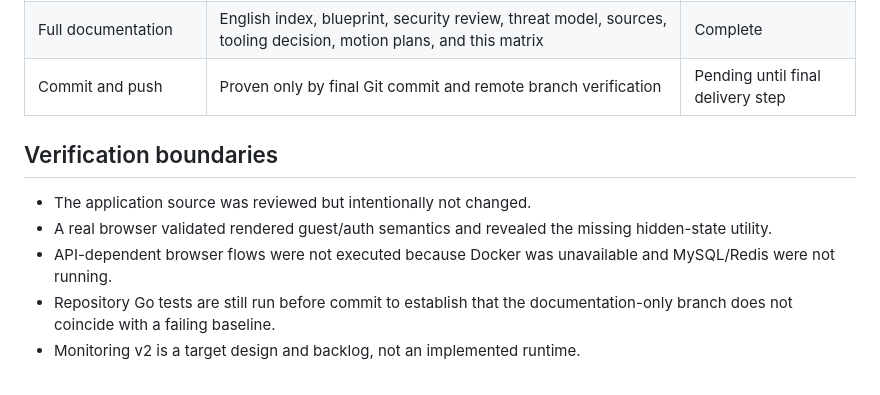
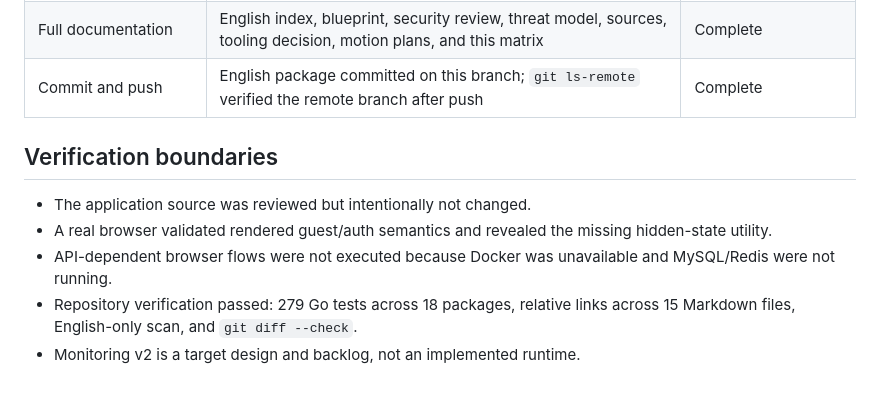
Before and after one commit to Mersad-Moghaddam/Argus, a Markdown page: docs/audit-2026-07-28-en/COMPLETION_MATRIX.md, the part around the change. Drawn GitHub-style.

Commit message:
docs: record final verification evidence

```diff
--- a/docs/audit-2026-07-28-en/COMPLETION_MATRIX.md
+++ b/docs/audit-2026-07-28-en/COMPLETION_MATRIX.md
@@ -26,7 +26,7 @@ This matrix maps every explicit request to authoritative branch evidence.
 | Find/install best skills | Required high-value skills were already active; installed Playwright was verified in a real browser; marketplace overlap review documented | Complete without duplicate installation |
 | Find/install best plugins | Existing GitHub and Context7 plugins are the necessary set; optional Figma/Rovo are documented but not installed because no live external workflow was required and the installation flow was unavailable | Complete capability decision; no unverified install claim |
 | Full documentation | English index, blueprint, security review, threat model, sources, tooling decision, motion plans, and this matrix | Complete |
-| Commit and push | Proven only by final Git commit and remote branch verification | Pending until final delivery step |
+| Commit and push | English package committed on this branch; `git ls-remote` verified the remote branch after push | Complete |
 
 ## Verification boundaries
 
@@ -35,6 +35,6 @@ This matrix maps every explicit request to authoritative branch evidence.
   missing hidden-state utility.
 - API-dependent browser flows were not executed because Docker was unavailable
   and MySQL/Redis were not running.
-- Repository Go tests are still run before commit to establish that the
-  documentation-only branch does not coincide with a failing baseline.
+- Repository verification passed: 279 Go tests across 18 packages, relative
+  links across 15 Markdown files, English-only scan, and `git diff --check`.
 - Monitoring v2 is a target design and backlog, not an implemented runtime.
```
